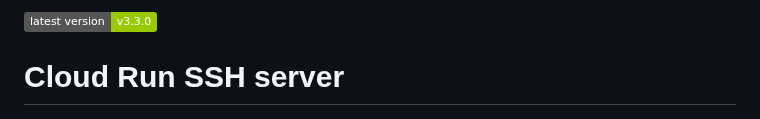
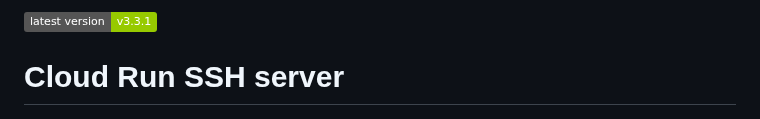
Before and after one commit to gchux/cloud-run-ssh, a Markdown page: README.md, the part around the change. Rendered like a GitHub page; badges without logos.

Commit message:
[VERSION]: v3.3.1

```diff
--- a/README.md
+++ b/README.md
@@ -1,4 +1,4 @@
-![Cloud Run SSH server version](https://img.shields.io/badge/v3.3.0-green?style=flat&label=latest%20version&labelColor=gray&color=green&link=https%3A%2F%2Fgithub.com%2Fgchux%2Fcloud-run-ssh%2Fpkgs%2Fcontainer%2Fcloud-run-ssh%2Fversions)
+![Cloud Run SSH server version](https://img.shields.io/badge/v3.3.1-green?style=flat&label=latest%20version&labelColor=gray&color=green&link=https%3A%2F%2Fgithub.com%2Fgchux%2Fcloud-run-ssh%2Fpkgs%2Fcontainer%2Fcloud-run-ssh%2Fversions)
 
 # Cloud Run SSH server
 
```
